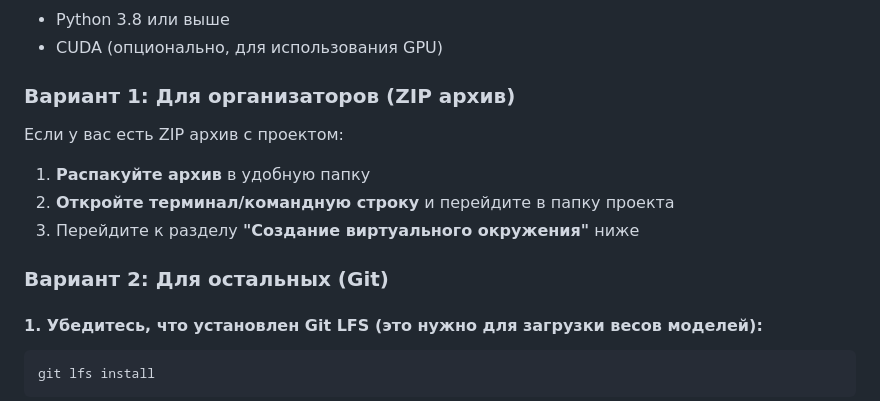
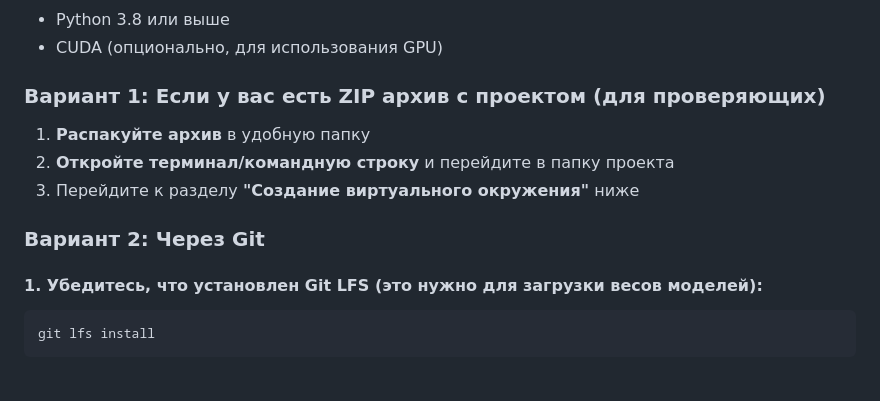
Before and after one commit to k0rshz/deepfake-detection, a Markdown page: README.md, the part around the change. GitHub-like rendering; blank space fills up the shorter version.

```diff
--- a/README.md
+++ b/README.md
@@ -25,15 +25,13 @@
 - Python 3.8 или выше
 - CUDA (опционально, для использования GPU)
 
-### Вариант 1: Для организаторов (ZIP архив)
-
-Если у вас есть ZIP архив с проектом:
+### Вариант 1: Если у вас есть ZIP архив с проектом (для проверяющих)
 
 1. **Распакуйте архив** в удобную папку
 2. **Откройте терминал/командную строку** и перейдите в папку проекта
 3. Перейдите к разделу **"Создание виртуального окружения"** ниже
 
-### Вариант 2: Для остальных (Git)
+### Вариант 2: Через Git
 
 #### 1. Убедитесь, что установлен Git LFS (это нужно для загрузки весов моделей):
 
```
